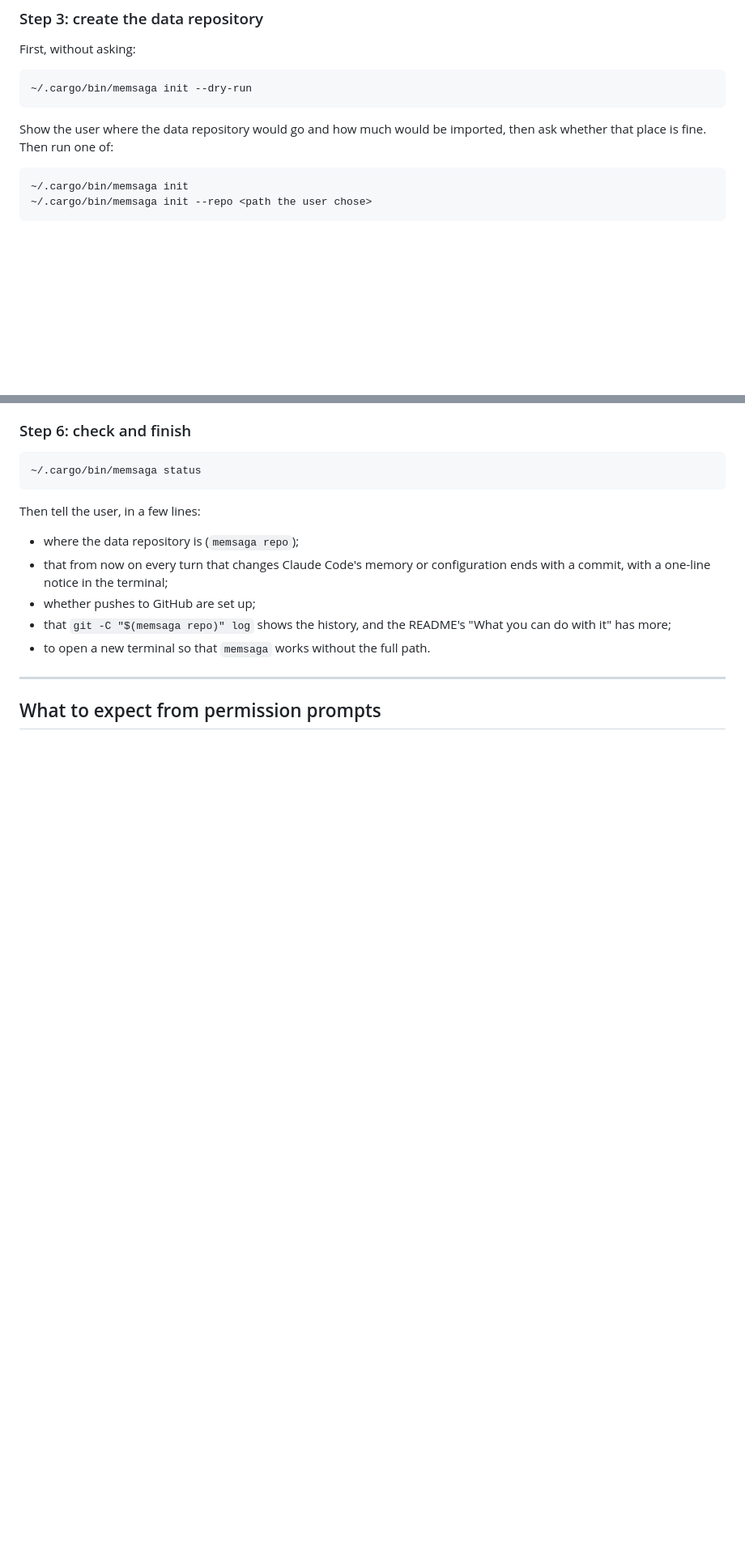
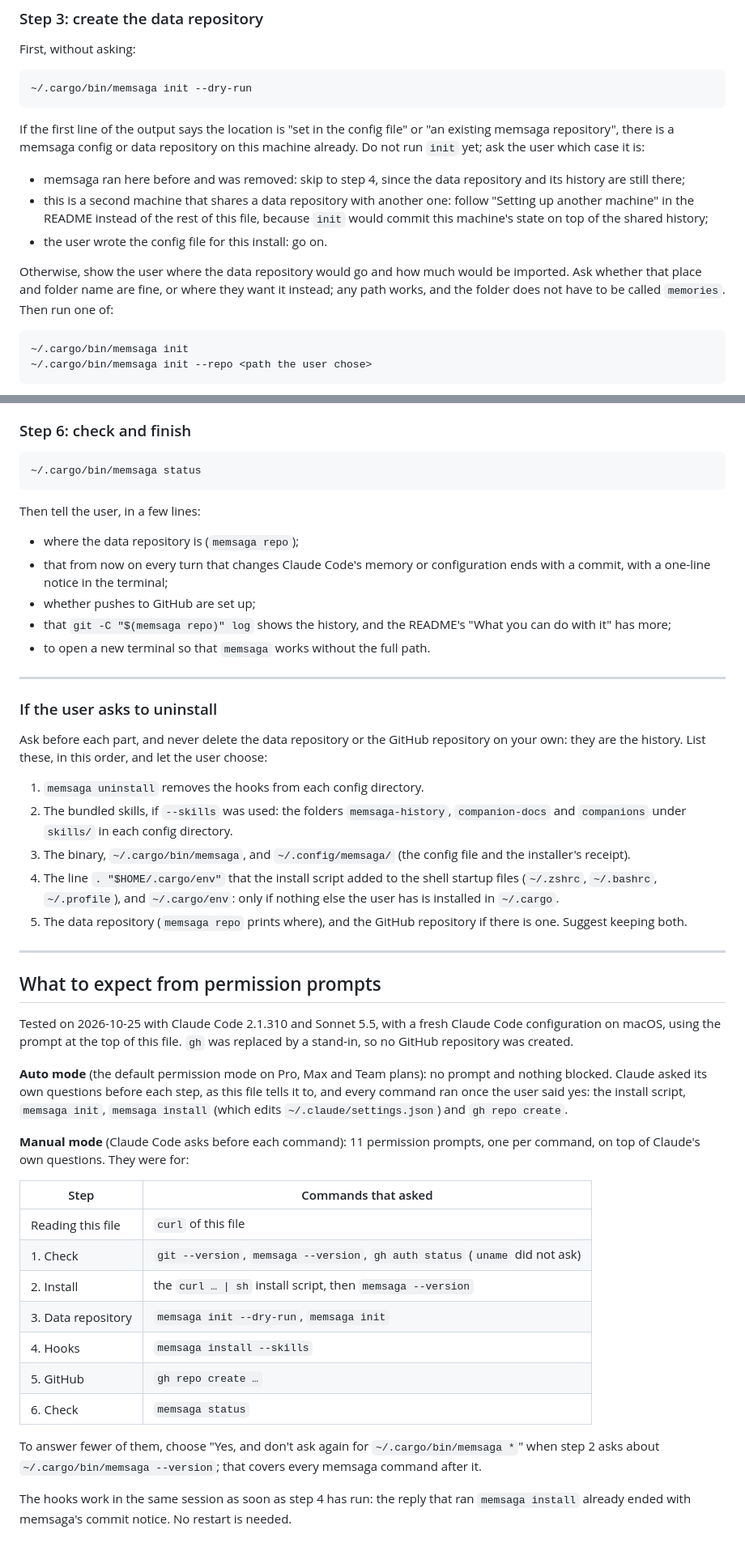
Before and after one commit to grimmerk/memsaga, a Markdown page: INSTALL-WITH-CLAUDE.md, 2 parts joined by grey strips. Shown at 81% size. GitHub-like rendering; blank space fills up the shorter version.

````diff
--- a/INSTALL-WITH-CLAUDE.md
+++ b/INSTALL-WITH-CLAUDE.md
@@ -92,8 +90,23 @@ First, without asking:
 ~/.cargo/bin/memsaga init --dry-run
 ```
 
-Show the user where the data repository would go and how much would be
-imported, then ask whether that place is fine. Then run one of:
+If the first line of the output says the location is "set in the config file"
+or "an existing memsaga repository", there is a memsaga config or data
+repository on this machine already. Do not run `init` yet; ask the user which
+case it is:
+
+- memsaga ran here before and was removed: skip to step 4, since the data
+  repository and its history are still there;
+- this is a second machine that shares a data repository with another one:
+  follow "Setting up another machine" in the README instead of the rest of
+  this file, because `init` would commit this machine's state on top of the
+  shared history;
+- the user wrote the config file for this install: go on.
+
+Otherwise, show the user where the data repository would go and how much would
+be imported. Ask whether that place and folder name are fine, or where they
+want it instead; any path works, and the folder does not have to be called
+`memories`. Then run one of:
 
 ```sh
 ~/.cargo/bin/memsaga init
@@ -155,6 +175,55 @@ Then tell the user, in a few lines:
 
 ---
 
+### If the user asks to uninstall
+
+Ask before each part, and never delete the data repository or the GitHub
+repository on your own: they are the history. List these, in this order, and
+let the user choose:
+
+1. `memsaga uninstall` removes the hooks from each config directory.
+2. The bundled skills, if `--skills` was used: the folders `memsaga-history`,
+   `companion-docs` and `companions` under `skills/` in each config directory.
+3. The binary, `~/.cargo/bin/memsaga`, and `~/.config/memsaga/` (the config
+   file and the installer's receipt).
+4. The line `. "$HOME/.cargo/env"` that the install script added to the
+   shell startup files (`~/.zshrc`, `~/.bashrc`, `~/.profile`), and
+   `~/.cargo/env`: only if nothing else the user has is installed in
+   `~/.cargo`.
+5. The data repository (`memsaga repo` prints where), and the GitHub
+   repository if there is one. Suggest keeping both.
+
+---
+
 ## What to expect from permission prompts
 
-<!-- filled in from the test runs -->
+Tested on 2026-10-25 with Claude Code 2.1.310 and Sonnet 5.5, with a fresh
+Claude Code configuration on macOS, using the prompt at the top of this file.
+`gh` was replaced by a stand-in, so no GitHub repository was created.
+
+**Auto mode** (the default permission mode on Pro, Max and Team plans): no
+prompt and nothing blocked. Claude asked its own questions before each step,
+as this file tells it to, and every command ran once the user said yes:
+the install script, `memsaga init`, `memsaga install` (which edits
+`~/.claude/settings.json`) and `gh repo create`.
+
+**Manual mode** (Claude Code asks before each command): 11 permission prompts,
+one per command, on top of Claude's own questions. They were for:
+
+| Step | Commands that asked |
+|---|---|
+| Reading this file | `curl` of this file |
+| 1. Check | `git --version`, `memsaga --version`, `gh auth status` (`uname` did not ask) |
+| 2. Install | the `curl … \| sh` install script, then `memsaga --version` |
+| 3. Data repository | `memsaga init --dry-run`, `memsaga init` |
+| 4. Hooks | `memsaga install --skills` |
+| 5. GitHub | `gh repo create …` |
+| 6. Check | `memsaga status` |
+
+To answer fewer of them, choose "Yes, and don't ask again for
+`~/.cargo/bin/memsaga *`" when step 2 asks about `~/.cargo/bin/memsaga
+--version`; that covers every memsaga command after it.
+
+The hooks work in the same session as soon as step 4 has run: the reply that
+ran `memsaga install` already ended with memsaga's commit notice. No restart
+is needed.
````
Also changed, not shown: other parts of INSTALL-WITH-CLAUDE.md (+14 -9 lines), README.md (+32 -1 lines).
